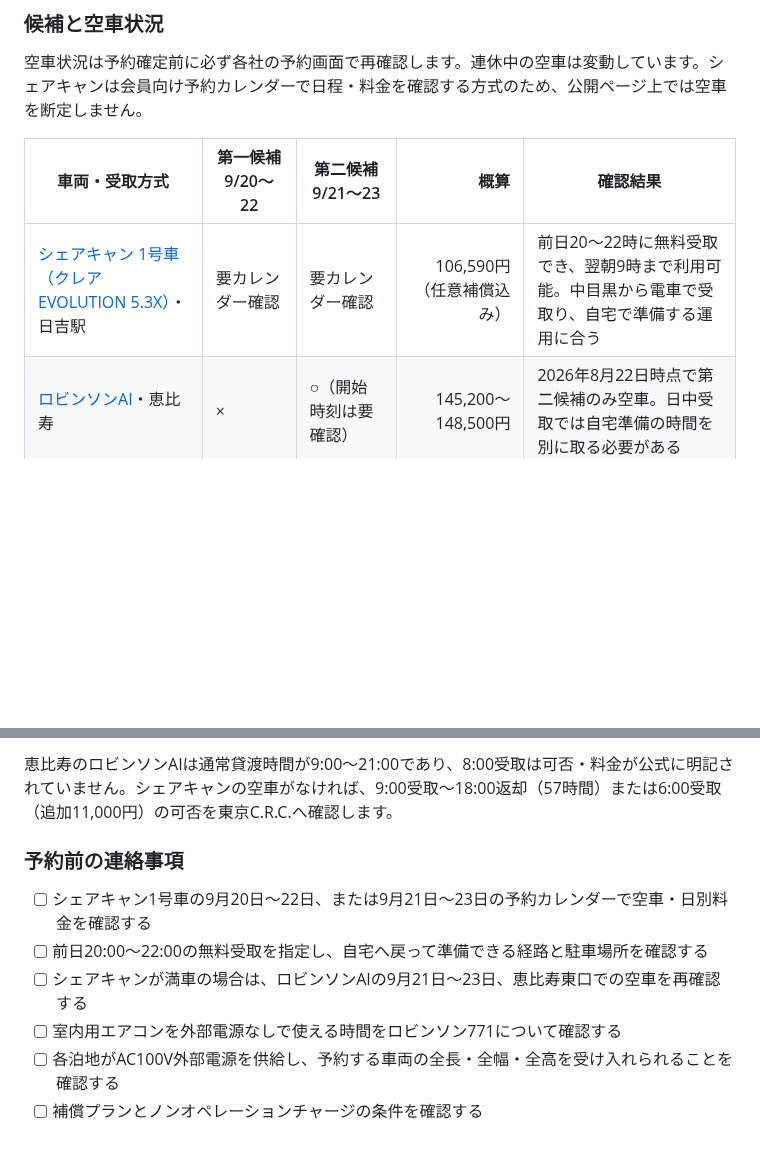
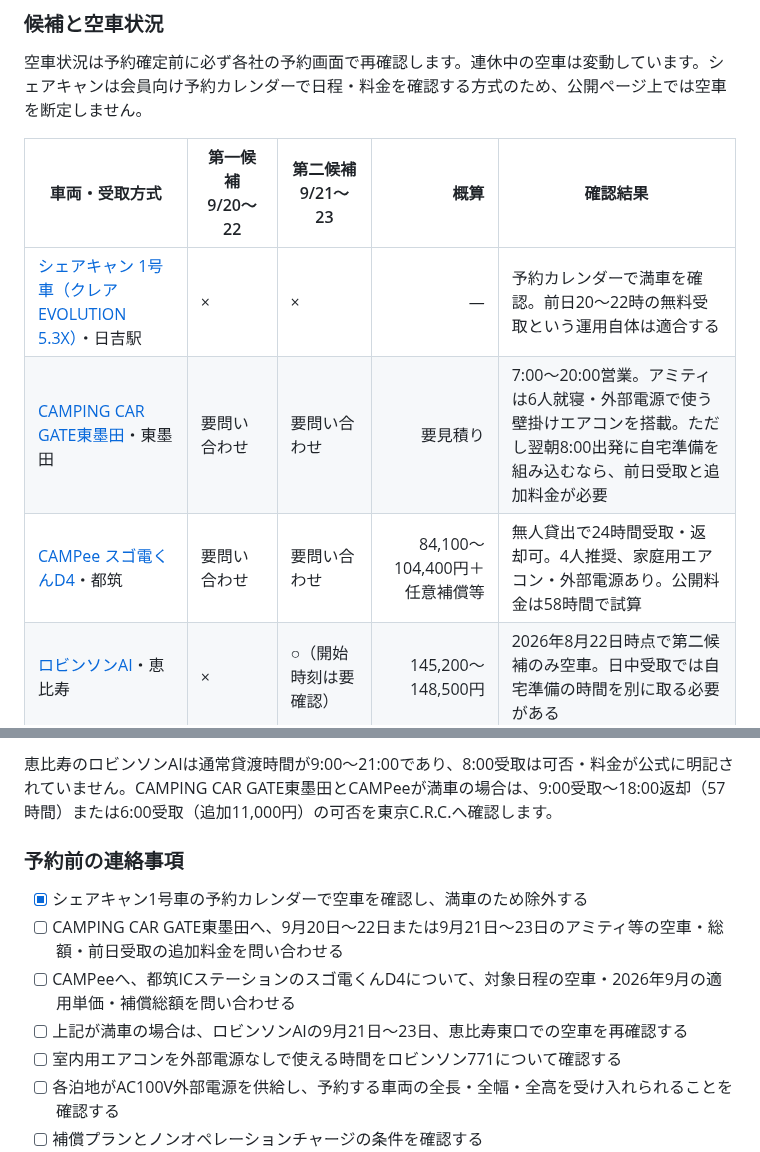
Before and after one commit to igrekplus/igrekplus.github.io, a Markdown page: reports/2026-09-silver-week-campervan.md, 2 parts joined by grey strips. Drawn GitHub-style; blank space fills up the shorter version.

```diff
--- a/reports/2026-09-silver-week-campervan.md
+++ b/reports/2026-09-silver-week-campervan.md
@@ -31,7 +31,9 @@
 
 | 車両・受取方式 | 第一候補 9/20〜22 | 第二候補 9/21〜23 | 概算 | 確認結果 |
 | --- | --- | --- | ---: | --- |
-| [シェアキャン 1号車（クレアEVOLUTION 5.3X）](https://share-cam.jp/)・日吉駅 | 要カレンダー確認 | 要カレンダー確認 | 106,590円（任意補償込み） | 前日20〜22時に無料受取でき、翌朝9時まで利用可能。中目黒から電車で受取り、自宅で準備する運用に合う |
+| [シェアキャン 1号車（クレアEVOLUTION 5.3X）](https://share-cam.jp/)・日吉駅 | × | × | — | 予約カレンダーで満車を確認。前日20〜22時の無料受取という運用自体は適合する |
+| [CAMPING CAR GATE東墨田](https://campingcar-rental.tokyo/rental/)・東墨田 | 要問い合わせ | 要問い合わせ | 要見積り | 7:00〜20:00営業。アミティは6人就寝・外部電源で使う壁掛けエアコンを搭載。ただし翌朝8:00出発に自宅準備を組み込むなら、前日受取と追加料金が必要 |
+| [CAMPee スゴ電くんD4](https://lilegroups.wixsite.com/campee/introduction-sugodenkund4)・都筑 | 要問い合わせ | 要問い合わせ | 84,100〜104,400円＋任意補償等 | 無人貸出で24時間受取・返却可。4人推奨、家庭用エアコン・外部電源あり。公開料金は58時間で試算 |
 | [ロビンソンAI](https://japan-crc.com/tokyo/detail?car_id=1180)・恵比寿 | × | ○（開始時刻は要確認） | 145,200〜148,500円 | 2026年8月22日時点で第二候補のみ空車。日中受取では自宅準備の時間を別に取る必要がある |
 | [ロビンソン771](https://japan-crc.com/tokyo/detail?car_id=55)・恵比寿 | × | × | — | 2026年8月22日時点で両日程とも満車 |
 
@@ -66,11 +72,12 @@
 
-恵比寿のロビンソンAIは通常貸渡時間が9:00〜21:00であり、8:00受取は可否・料金が公式に明記されていません。シェアキャンの空車がなければ、9:00受取〜18:00返却（57時間）または6:00受取（追加11,000円）の可否を東京C.R.C.へ確認します。
+恵比寿のロビンソンAIは通常貸渡時間が9:00〜21:00であり、8:00受取は可否・料金が公式に明記されていません。CAMPING CAR GATE東墨田とCAMPeeが満車の場合は、9:00受取〜18:00返却（57時間）または6:00受取（追加11,000円）の可否を東京C.R.C.へ確認します。
 
 ### 予約前の連絡事項
 
-- [ ] シェアキャン1号車の9月20日〜22日、または9月21日〜23日の予約カレンダーで空車・日別料金を確認する
-- [ ] 前日20:00〜22:00の無料受取を指定し、自宅へ戻って準備できる経路と駐車場所を確認する
-- [ ] シェアキャンが満車の場合は、ロビンソンAIの9月21日〜23日、恵比寿東口での空車を再確認する
+- [x] シェアキャン1号車の予約カレンダーで空車を確認し、満車のため除外する
+- [ ] CAMPING CAR GATE東墨田へ、9月20日〜22日または9月21日〜23日のアミティ等の空車・総額・前日受取の追加料金を問い合わせる
+- [ ] CAMPeeへ、都筑ICステーションのスゴ電くんD4について、対象日程の空車・2026年9月の適用単価・補償総額を問い合わせる
+- [ ] 上記が満車の場合は、ロビンソンAIの9月21日〜23日、恵比寿東口での空車を再確認する
 - [ ] 室内用エアコンを外部電源なしで使える時間をロビンソン771について確認する
 - [ ] 各泊地がAC100V外部電源を供給し、予約する車両の全長・全幅・全高を受け入れられることを確認する
 - [ ] 補償プランとノンオペレーションチャージの条件を確認する
```
Also changed, not shown: other parts of reports/2026-09-silver-week-campervan.md (+17 -13 lines).
